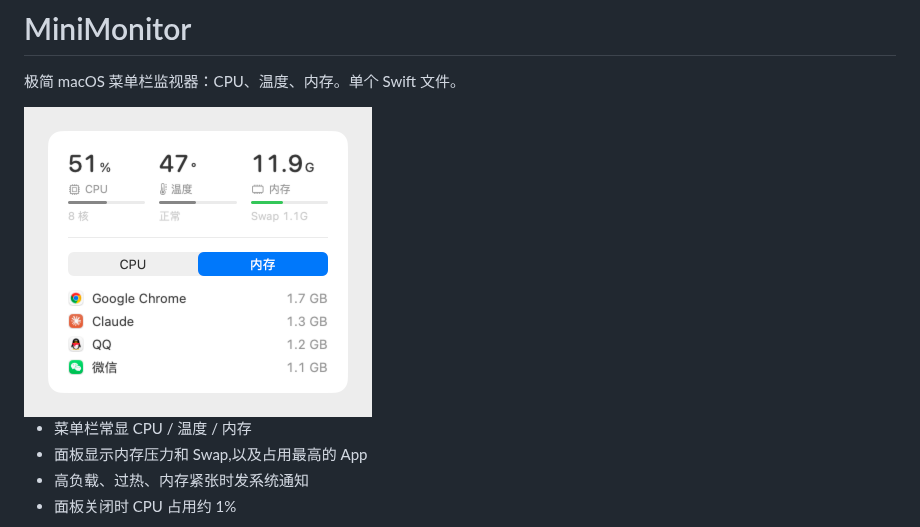
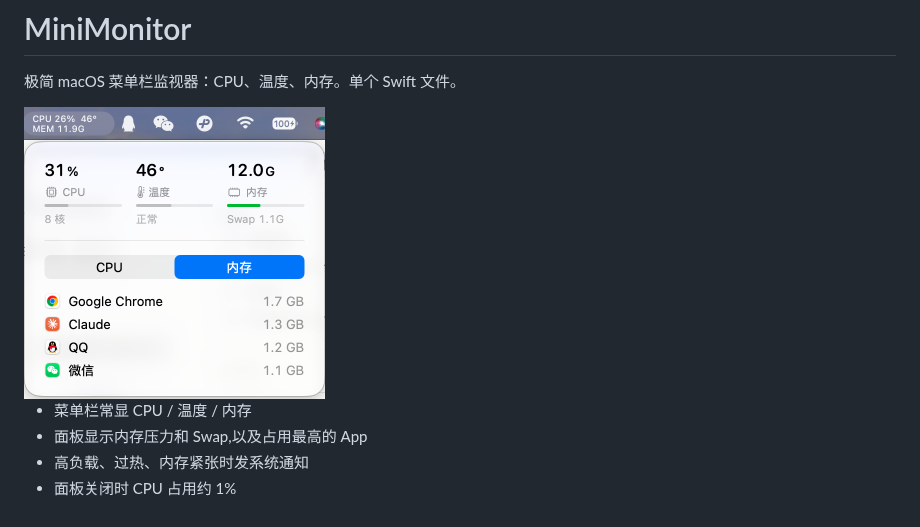
Before and after one commit to Neosamzzz/mini-monitor, a Markdown page: README.md, the part around the change. Drawn GitHub-style; pictures changed too: docs/screenshot.png.

Commit message:
Use a real menu bar screenshot in README

```diff
--- a/README.md
+++ b/README.md
@@ -2,7 +2,7 @@
 
 极简 macOS 菜单栏监视器：CPU、温度、内存。单个 Swift 文件。
 
-<img src="docs/screenshot.png" width="348" alt="MiniMonitor 面板">
+<img src="docs/screenshot.png" width="301" alt="菜单栏和面板">
 
 - 菜单栏常显 CPU / 温度 / 内存
 - 面板显示内存压力和 Swap,以及占用最高的 App
```
